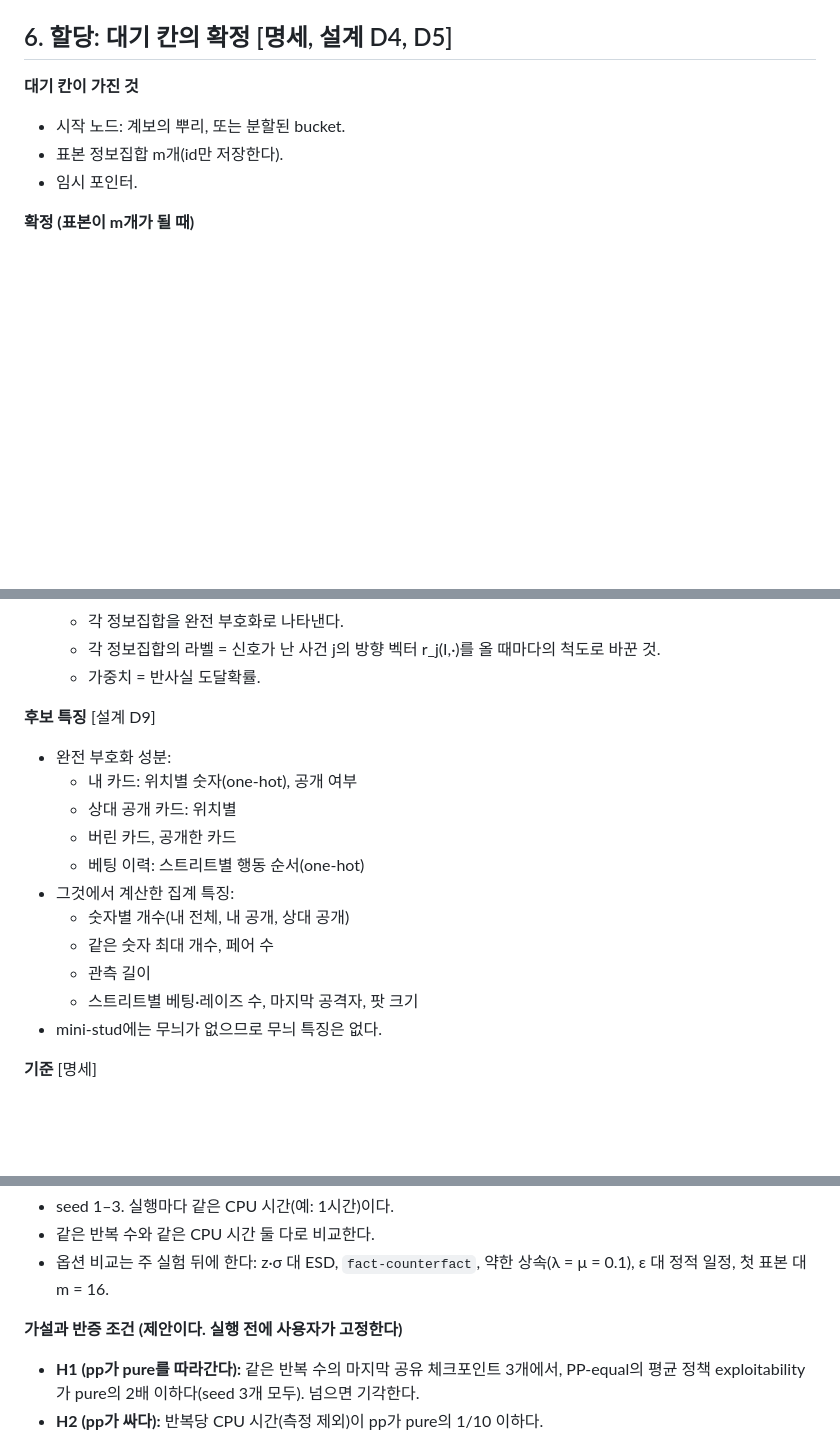
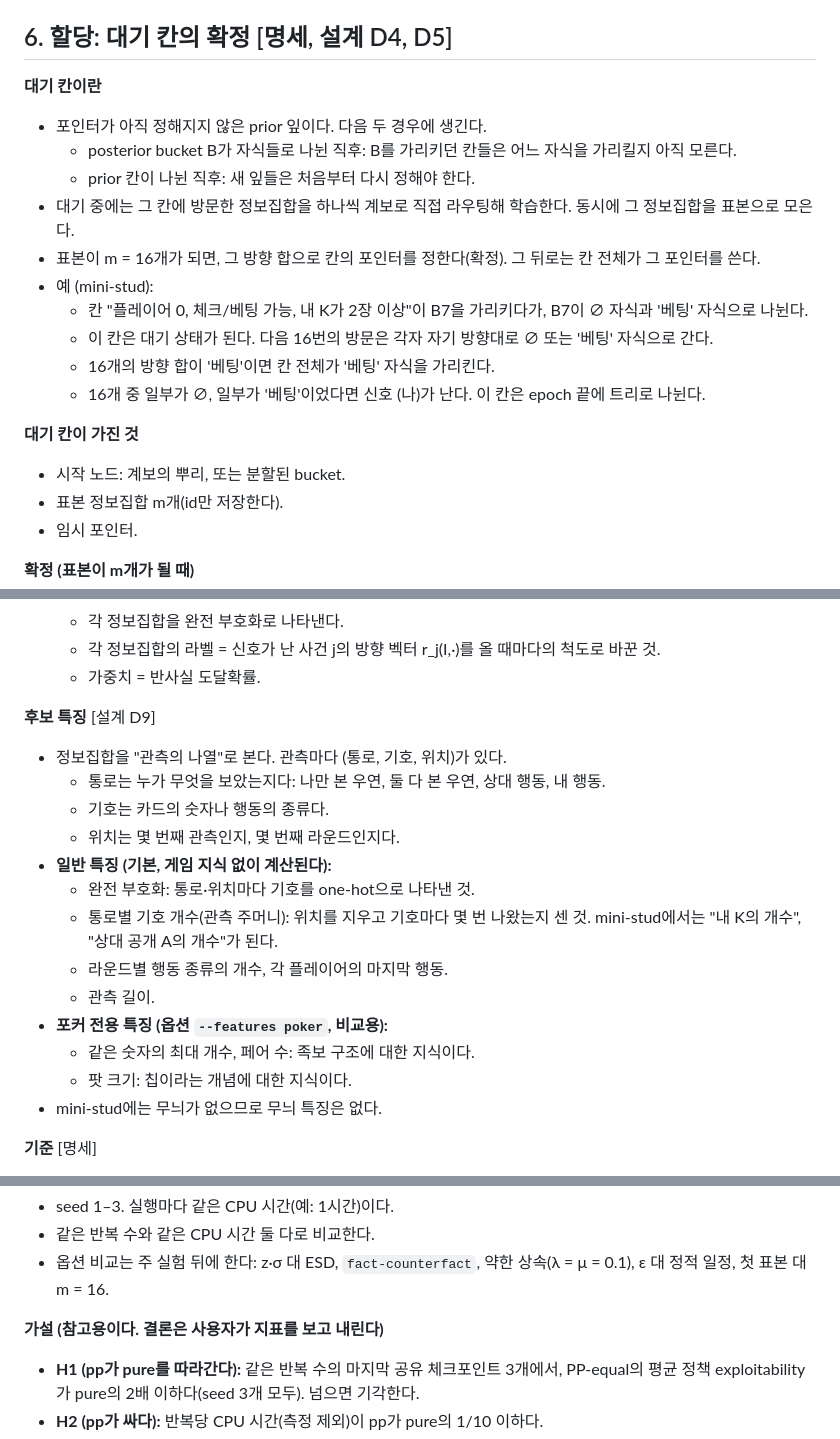
Before and after one commit to chobochorock/Project-7-stud-Poker-Agent, a Markdown page: agents/adaptive_buckets/PRIOR_POSTERIOR_DESIGN_KO.md, 3 parts joined by grey strips. Rendered like a GitHub page; blank space fills up the shorter version.

Commit message:
Design: explain pending cells, make the default prior features game-general (poker-only ones optional), hypotheses are reference only
Co-Authored-By: Claude Opus 5.5 <noreply@anthropic.com>
Claude-Session: https://claude.ai/code/session_01NttyhYFkEHhwUCcwRbsQVP

```diff
--- a/agents/adaptive_buckets/PRIOR_POSTERIOR_DESIGN_KO.md
+++ b/agents/adaptive_buckets/PRIOR_POSTERIOR_DESIGN_KO.md
@@ -166,6 +166,18 @@ $$r_j(I,a)=\sum_{\sigma\in\text{사건 }j\text{에 저장한 전략}}\big[v^{\si
 
 ## 6. 할당: 대기 칸의 확정 [명세, 설계 D4, D5]
 
+**대기 칸이란**
+- 포인터가 아직 정해지지 않은 prior 잎이다. 다음 두 경우에 생긴다.
+  - posterior bucket B가 자식들로 나뉜 직후: B를 가리키던 칸들은 어느 자식을 가리킬지 아직 모른다.
+  - prior 칸이 나뉜 직후: 새 잎들은 처음부터 다시 정해야 한다.
+- 대기 중에는 그 칸에 방문한 정보집합을 하나씩 계보로 직접 라우팅해 학습한다. 동시에 그 정보집합을 표본으로 모은다.
+- 표본이 m = 16개가 되면, 그 방향 합으로 칸의 포인터를 정한다(확정). 그 뒤로는 칸 전체가 그 포인터를 쓴다.
+- 예 (mini-stud):
+  - 칸 "플레이어 0, 체크/베팅 가능, 내 K가 2장 이상"이 B7을 가리키다가, B7이 ∅ 자식과 '베팅' 자식으로 나뉜다.
+  - 이 칸은 대기 상태가 된다. 다음 16번의 방문은 각자 자기 방향대로 ∅ 또는 '베팅' 자식으로 간다.
+  - 16개의 방향 합이 '베팅'이면 칸 전체가 '베팅' 자식을 가리킨다.
+  - 16개 중 일부가 ∅, 일부가 '베팅'이었다면 신호 (나)가 난다. 이 칸은 epoch 끝에 트리로 나뉜다.
+
 **대기 칸이 가진 것**
 - 시작 노드: 계보의 뿌리, 또는 분할된 bucket.
 - 표본 정보집합 m개(id만 저장한다).
@@ -195,16 +207,18 @@ $$r_j(I,a)=\sum_{\sigma\in\text{사건 }j\text{에 저장한 전략}}\big[v^{\si
   - 가중치 = 반사실 도달확률.
 
 **후보 특징** [설계 D9]
-- 완전 부호화 성분:
-  - 내 카드: 위치별 숫자(one-hot), 공개 여부
-  - 상대 공개 카드: 위치별
-  - 버린 카드, 공개한 카드
-  - 베팅 이력: 스트리트별 행동 순서(one-hot)
-- 그것에서 계산한 집계 특징:
-  - 숫자별 개수(내 전체, 내 공개, 상대 공개)
-  - 같은 숫자 최대 개수, 페어 수
-  - 관측 길이
-  - 스트리트별 베팅·레이즈 수, 마지막 공격자, 팟 크기
+- 정보집합을 "관측의 나열"로 본다. 관측마다 (통로, 기호, 위치)가 있다.
+  - 통로는 누가 무엇을 보았는지다: 나만 본 우연, 둘 다 본 우연, 상대 행동, 내 행동.
+  - 기호는 카드의 숫자나 행동의 종류다.
+  - 위치는 몇 번째 관측인지, 몇 번째 라운드인지다.
+- **일반 특징 (기본, 게임 지식 없이 계산된다):**
+  - 완전 부호화: 통로·위치마다 기호를 one-hot으로 나타낸 것.
+  - 통로별 기호 개수(관측 주머니): 위치를 지우고 기호마다 몇 번 나왔는지 센 것. mini-stud에서는 "내 K의 개수", "상대 공개 A의 개수"가 된다.
+  - 라운드별 행동 종류의 개수, 각 플레이어의 마지막 행동.
+  - 관측 길이.
+- **포커 전용 특징 (옵션 `--features poker`, 비교용):**
+  - 같은 숫자의 최대 개수, 페어 수: 족보 구조에 대한 지식이다.
+  - 팟 크기: 칩이라는 개념에 대한 지식이다.
 - mini-stud에는 무늬가 없으므로 무늬 특징은 없다.
 
 **기준** [명세]
@@ -291,7 +305,7 @@ $$r_j(I,a)=\sum_{\sigma\in\text{사건 }j\text{에 저장한 전략}}\big[v^{\si
 - 같은 반복 수와 같은 CPU 시간 둘 다로 비교한다.
 - 옵션 비교는 주 실험 뒤에 한다: z·σ 대 ESD, `fact-counterfact`, 약한 상속(λ = μ = 0.1), ε 대 정적 일정, 첫 표본 대 m = 16.
 
-**가설과 반증 조건 (제안이다. 실행 전에 사용자가 고정한다)**
+**가설 (참고용이다. 결론은 사용자가 지표를 보고 내린다)**
 - **H1 (pp가 pure를 따라간다):** 같은 반복 수의 마지막 공유 체크포인트 3개에서, PP-equal의 평균 정책 exploitability가 pure의 2배 이하다(seed 3개 모두). 넘으면 기각한다.
 - **H2 (pp가 싸다):** 반복당 CPU 시간(측정 제외)이 pp가 pure의 1/10 이하다.
 - **H3 (prior가 따라잡는다):** infoset − bucket regret-sum 차이가 마지막 세 분할 구간에서 줄어든다. 줄지 않으면서 (나) 신호가 계속 나면, 특징이나 잎 예산이 부족한 것으로 판단한다.
```
Also changed, not shown: other parts of agents/adaptive_buckets/PRIOR_POSTERIOR_DESIGN_KO.md (+1 -1 lines).
